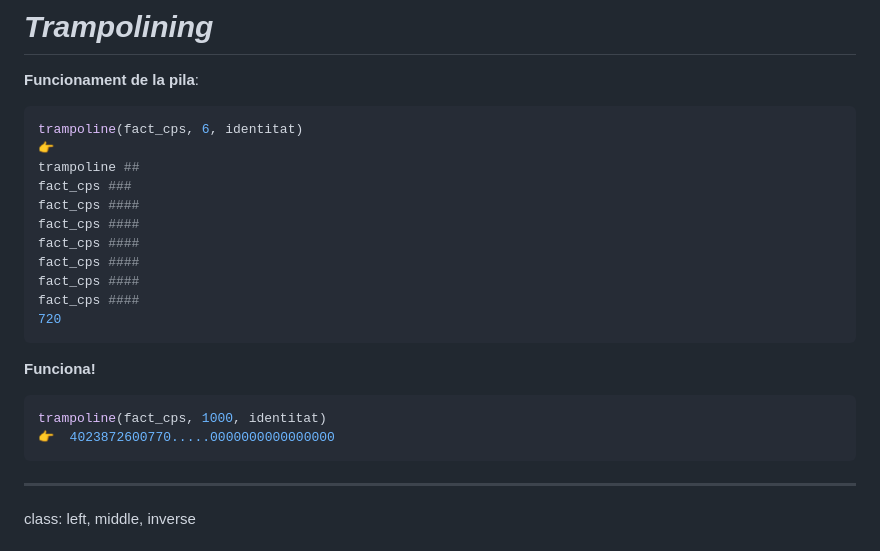
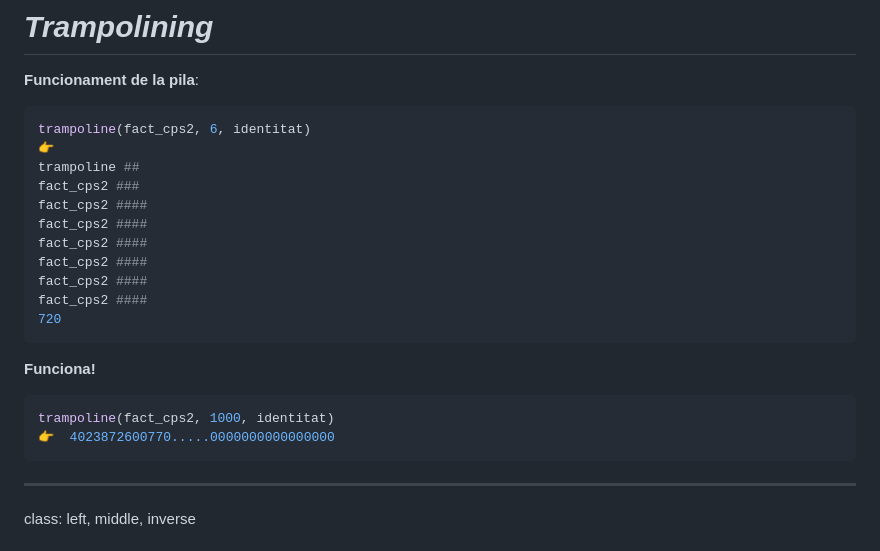
Before and after one commit to gebakx/lp, a Markdown page: avancats.md, the part around the change. Rendered like a GitHub page.

Commit message:
trampoli

````diff
--- a/avancats.md
+++ b/avancats.md
@@ -345,16 +345,16 @@ def fact_cps2(n, cont):
 **Funcionament de la pila**:
 
 ```python
-trampoline(fact_cps, 6, identitat)
+trampoline(fact_cps2, 6, identitat)
 👉
 trampoline ##
-fact_cps ###
-fact_cps ####
-fact_cps ####
-fact_cps ####
-fact_cps ####
-fact_cps ####
-fact_cps ####
+fact_cps2 ###
+fact_cps2 ####
+fact_cps2 ####
+fact_cps2 ####
+fact_cps2 ####
+fact_cps2 ####
+fact_cps2 ####
 720
 ```
 
@@ -362,11 +362,9 @@ fact_cps ####
 **Funciona!**
 
 ```python
-trampoline(fact_cps, 1000, identitat)
+trampoline(fact_cps2, 1000, identitat)
 👉  4023872600770.....0000000000000000
 ```
-
-
 
 ---
 class: left, middle, inverse
````
